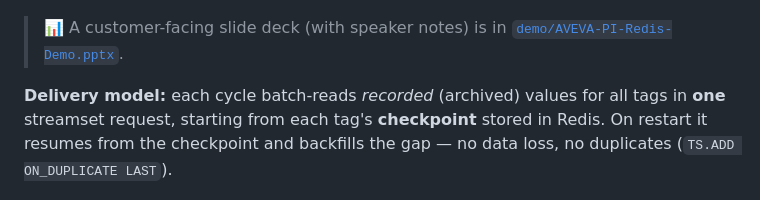
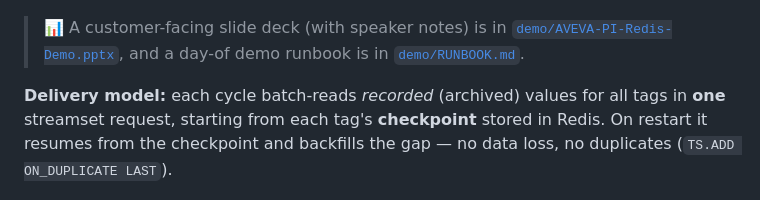
Before and after one commit to RamavathChanti/aveva-pi-redis-integration, a Markdown page: README.md, the part around the change. GitHub-like rendering.

Commit message:
Add day-of demo runbook
Co-Authored-By: Claude Opus 4.8 <noreply@anthropic.com>

```diff
--- a/README.md
+++ b/README.md
@@ -7,7 +7,8 @@ current-value snapshot, and a pub/sub feed.
 ![Architecture: AVEVA PI Web API → integration service → Redis](docs/architecture.png)
 
 > 📊 A customer-facing slide deck (with speaker notes) is in
-> [`demo/AVEVA-PI-Redis-Demo.pptx`](demo/AVEVA-PI-Redis-Demo.pptx).
+> [`demo/AVEVA-PI-Redis-Demo.pptx`](demo/AVEVA-PI-Redis-Demo.pptx), and a day-of
+> demo runbook is in [`demo/RUNBOOK.md`](demo/RUNBOOK.md).
 
 **Delivery model:** each cycle batch-reads *recorded* (archived) values for all
 tags in **one** streamset request, starting from each tag's **checkpoint** stored
```
Also changed, not shown: demo/RUNBOOK.md (added, +104 -0 lines).
